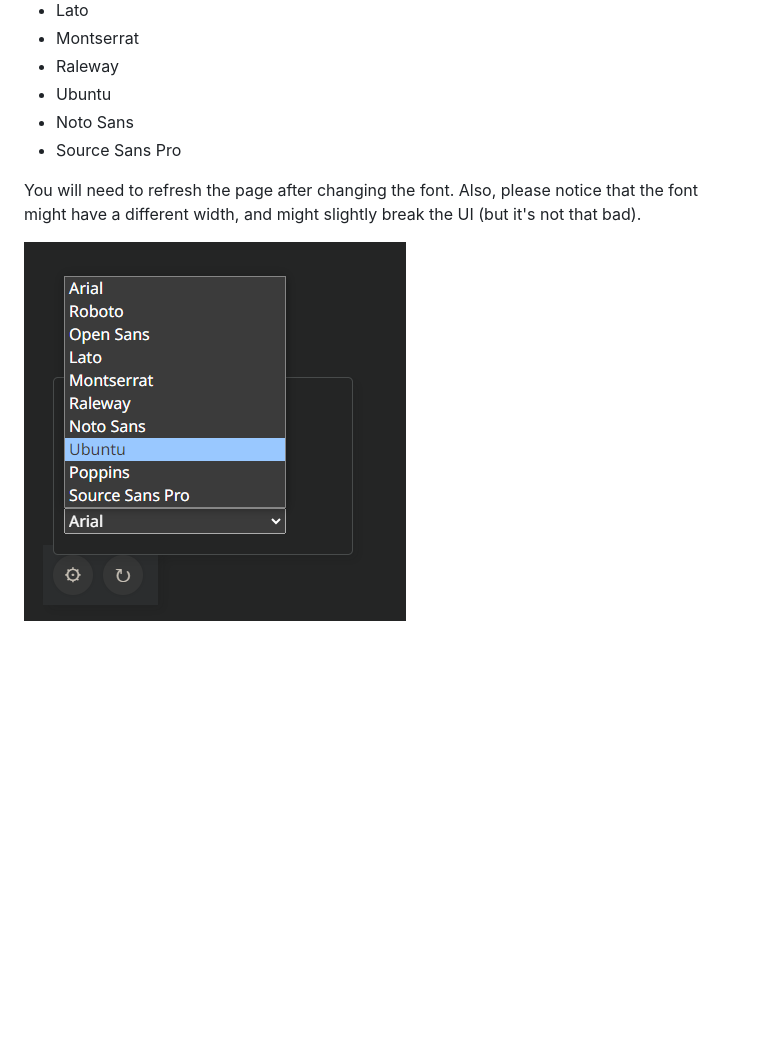
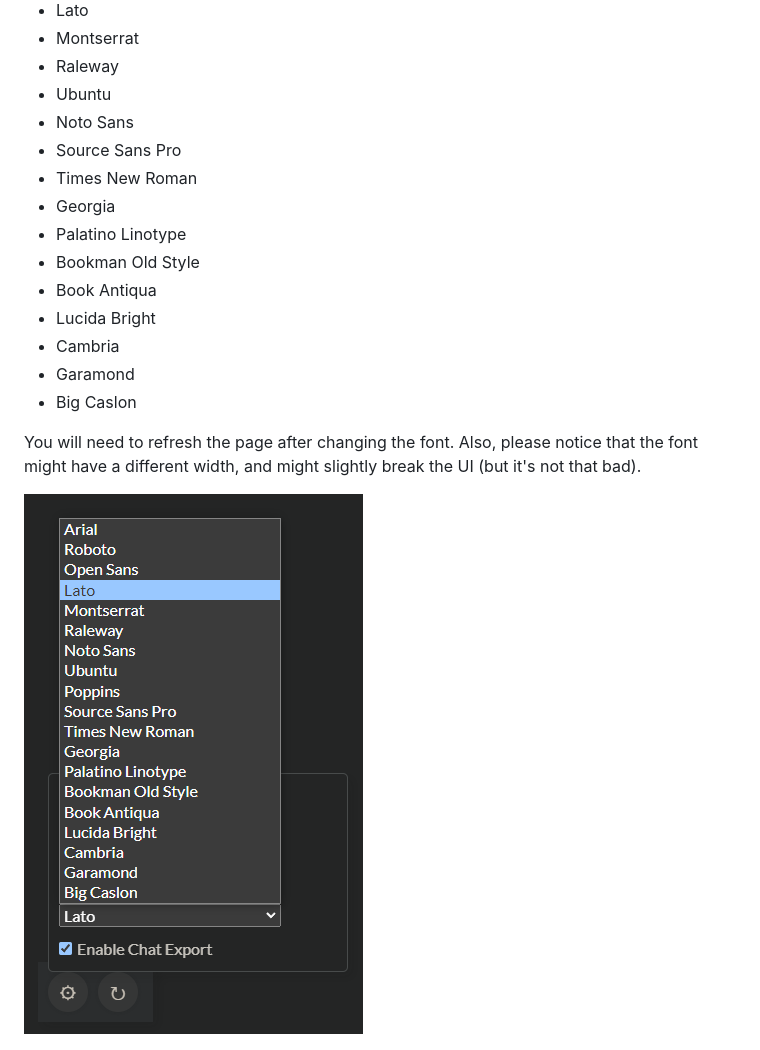
Before and after one commit to LyubomirT/c.ai-addons, a Markdown page: README.md, the part around the change. Rendered like a GitHub page; pictures changed too: resources/markdown/selectfonts.png; blank space fills up the shorter version.

Commit message:
Add new serif fonts to font selection

```diff
--- a/README.md
+++ b/README.md
@@ -106,6 +106,15 @@ If you don't like the default font, you can change it by enabling the "Enable Di
 - Ubuntu
 - Noto Sans
 - Source Sans Pro
+- Times New Roman
+- Georgia
+- Palatino Linotype
+- Bookman Old Style
+- Book Antiqua
+- Lucida Bright
+- Cambria
+- Garamond
+- Big Caslon
 
 You will need to refresh the page after changing the font. Also, please notice that the font might have a different width, and might slightly break the UI (but it's not that bad).
 
```
Also changed, not shown: 2 other files.
